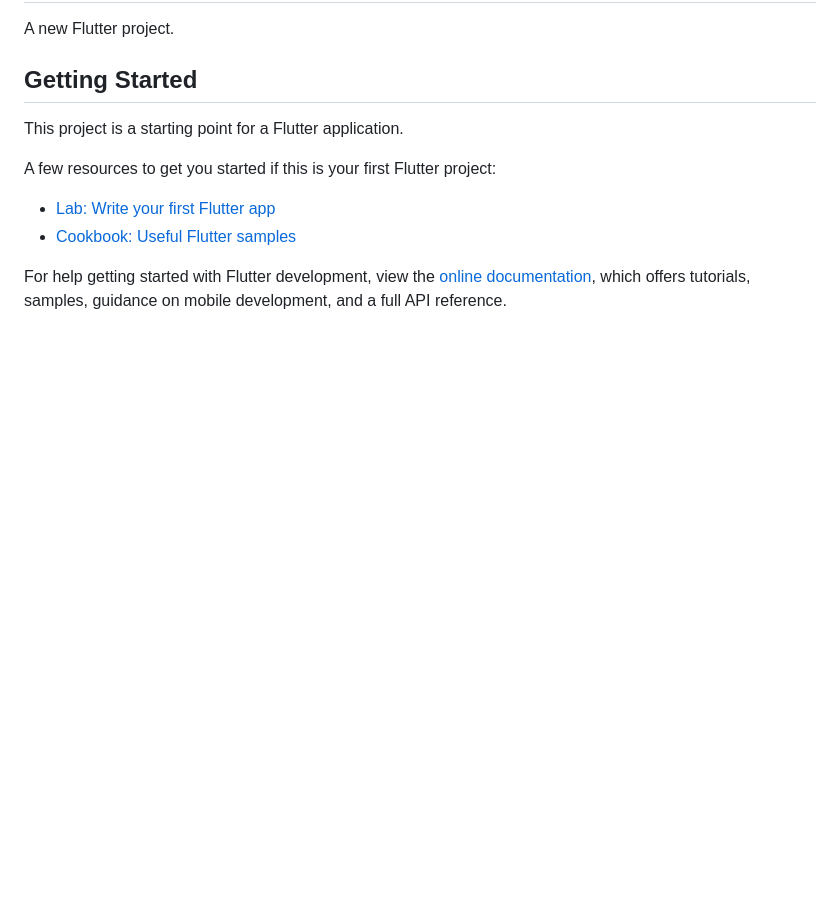
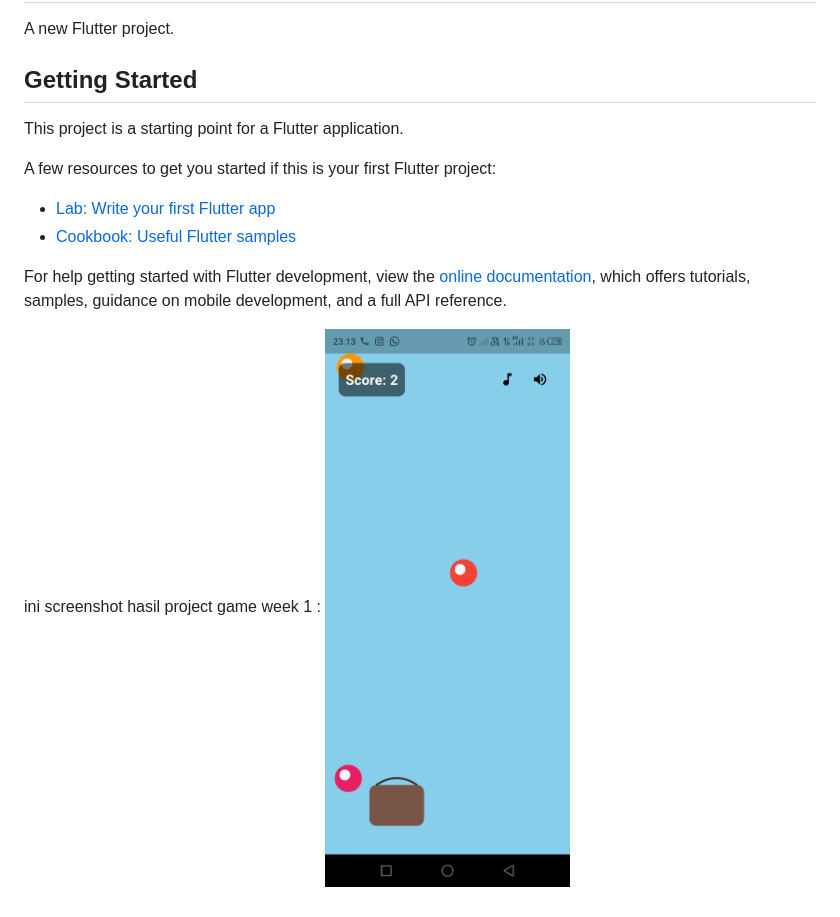
Before and after one commit to ChaerulUmamMaulana/project_game_fruit, a Markdown page: README.md, the part around the change. GitHub-like rendering; pictures changed too: Screenshot_20260216-231350.jpg (added); blank space fills up the shorter version.

Commit message:
create folder screenshot dan update readme

```diff
--- a/README.md
+++ b/README.md
@@ -14,3 +14,7 @@ A few resources to get you started if this is your first Flutter project:
 For help getting started with Flutter development, view the
 [online documentation](https://docs.flutter.dev/), which offers tutorials,
 samples, guidance on mobile development, and a full API reference.
+
+
+ini screenshot hasil project game week 1 :
+![alt text](Screenshot_20260216-231350.jpg)
```
Also changed, not shown: screenshot/screenshot_hasil_game.jpg (added), 6 other files.
